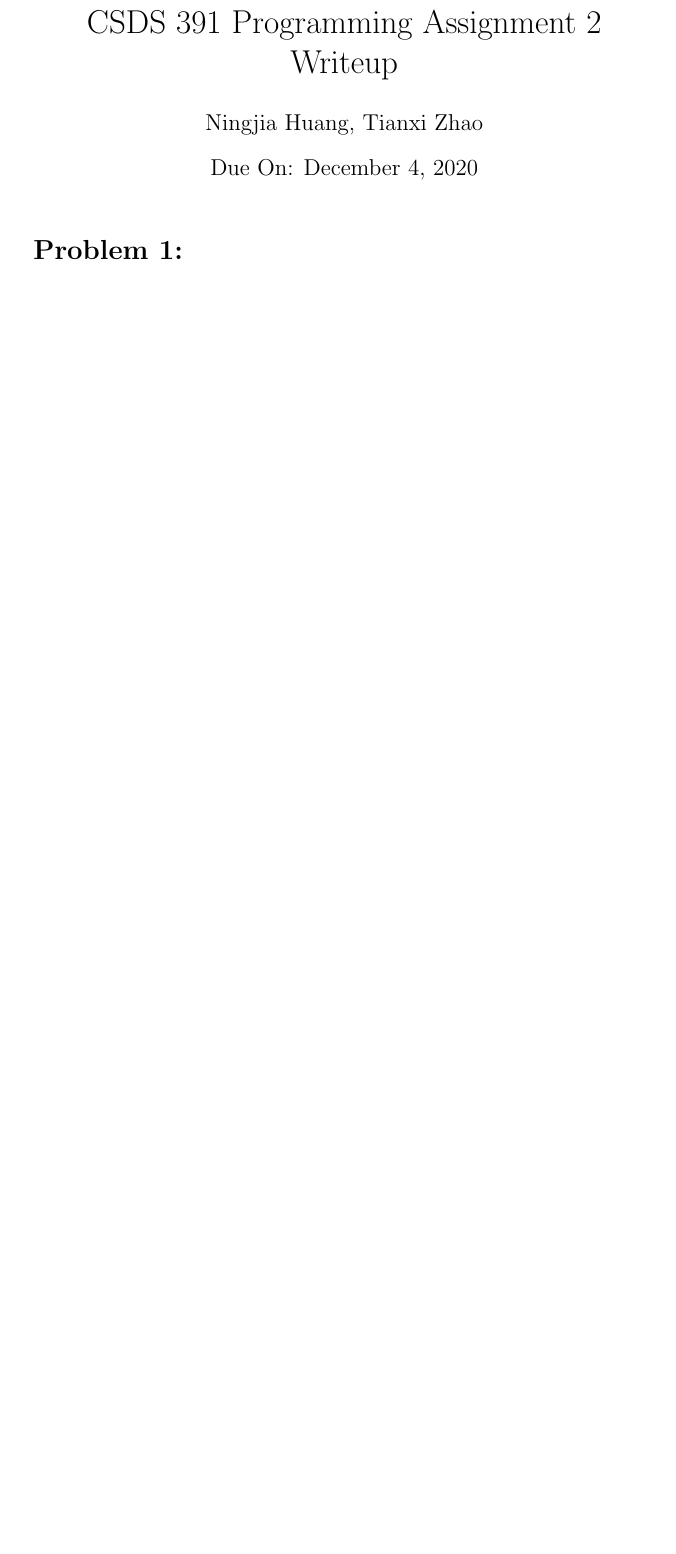
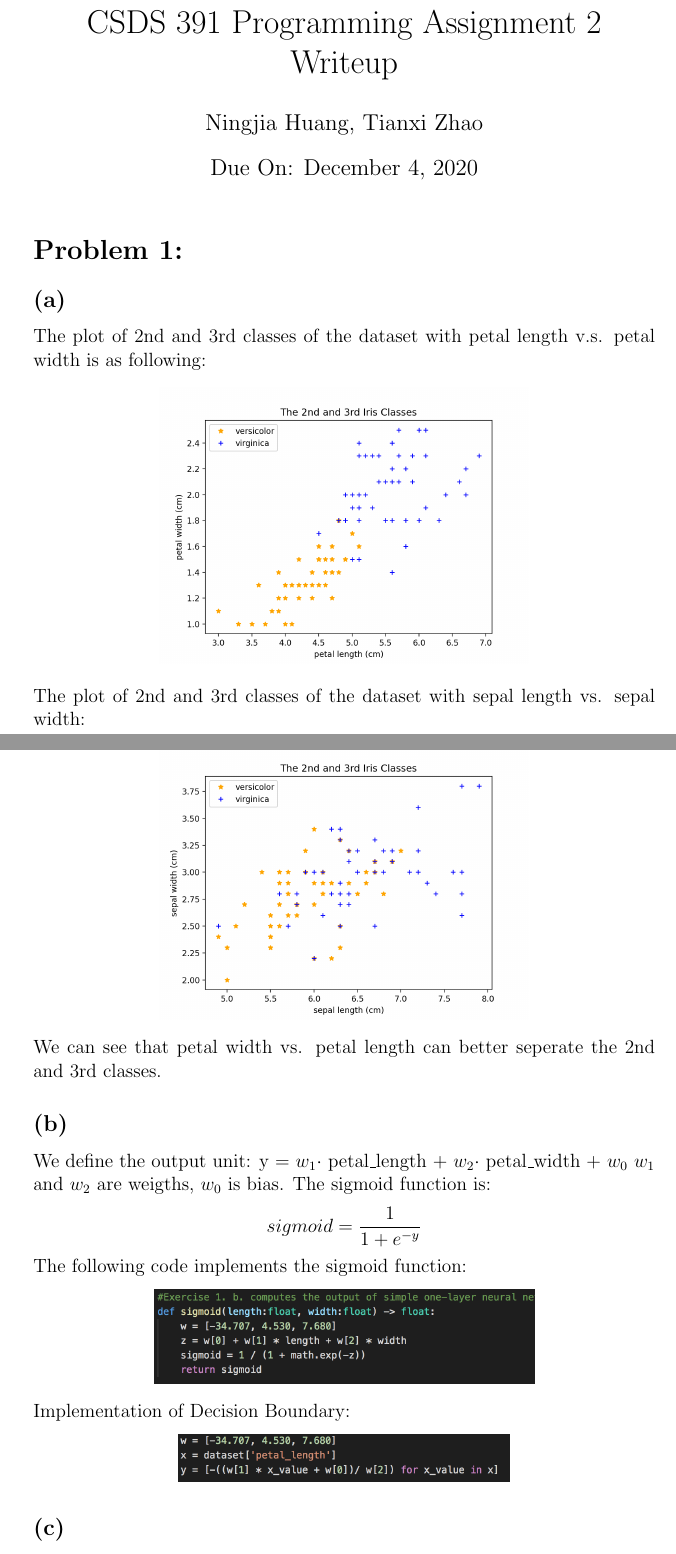
Before and after one commit to NingjiaHuang/CSDS-391-Intro-to-AI, a LaTeX problem sheet (Assignment 2/write_up.tex): part of page 1 of 12 before the commit and two parts of pages 1 and 2 of 16 after it, the two joined at a grey line, cut so that both start at the same text, the shorter picture padded with empty space. The pictures show the PDF file Assignment 2/write_up.pdf that the author committed with the source.

Commit message:
Add problem 1.

```diff
--- a/Assignment 2/write_up.tex
+++ b/Assignment 2/write_up.tex
@@ -37,3 +37,37 @@
 \maketitle
 
 \section*{Problem 1: }
+\subsection*{(a)}
+The plot of 2nd and 3rd classes of the dataset with petal length v.s. petal width is as following:
+\begin{center}
+    \includegraphics[scale=0.50]{fig/ai1a}
+\end{center}
+The plot of 2nd and 3rd classes of the dataset with sepal length vs. sepal width:
+\begin{center}
+    \includegraphics[scale=0.50]{fig/ai1a2}
+\end{center}
+We can see that petal width vs. petal length can better seperate the 2nd and 3rd classes.
+
+\subsection*{(b)}
+We define the output unit: y = $w_1 \cdot$ petal\_length + $w_2 \cdot$ petal\_width + $w_0$
+$w_1$ and $w_2$ are weigths, $w_0$ is bias.
+The sigmoid function is:
+\begin{center}
+    $sigmoid = \dfrac{1}{1 + e^{-y}}$
+
+\end{center}
+The following code implements the sigmoid function:
+\begin{center}
+    \includegraphics[scale=0.50]{fig/ai1b2}
+\end{center}
+Implementation of Decision Boundary:
+\begin{center}
+    \includegraphics[scale=0.50]{fig/ai1c2}
+\end{center}
+
+\subsection*{(c)}
+Because the output unit is y = $w_1 \cdot$ petal\_length + $w_2 \cdot$ petal\_width + $w_0$ and the decision boundary is when y = 0,
+we use $x_1$ to represent petal length and $x_2$ to represent petal width:
+\begin{center}
+    0 = $w_1 \cdot x_1 + w_2 \cdot x_2 + w_0$ \\
+    $x_2 = -\dfrac{w_1 \cdot x_1 + w_0}{w_2}$
@@ -39,0 +81,4 @@
+    \includegraphics[scale=0.50]{fig/ai1c.png}
+\end{center}
+
+\subsection*{(d)}
@@ -39,0 +89 @@
+\begin{center}
```
Also changed, not shown: Assignment 2/write_up.pdf, Assignment 2/write_up.tex (40 more changed lines).
